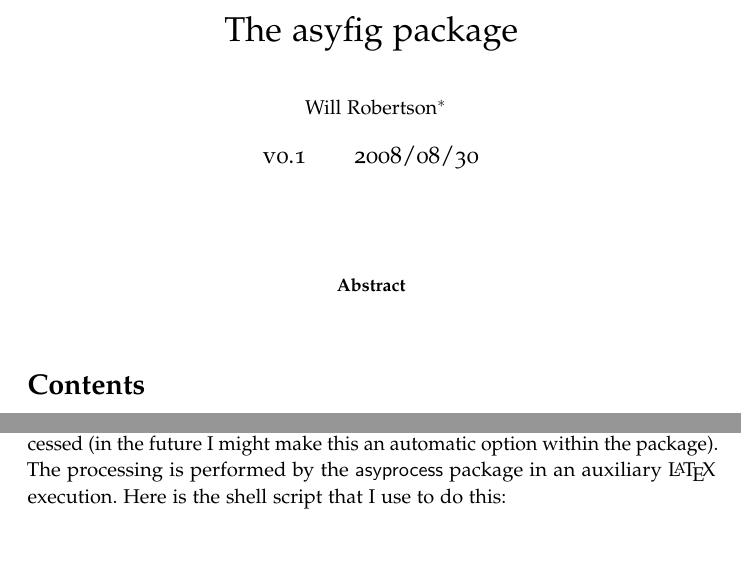
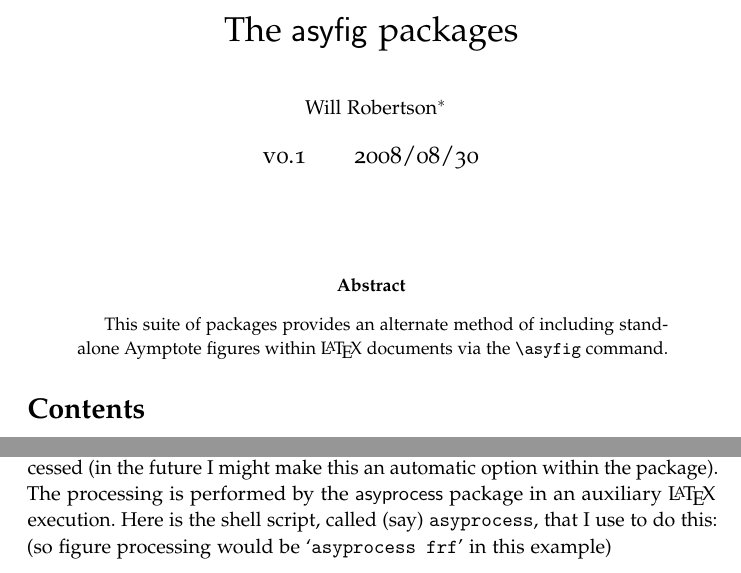
Before and after one commit to wspr/asyfig, a LaTeX paper (asyfig.tex): two parts of pages 1 and 2 of 7, joined at a grey line, cut so that both start at the same text, the shorter picture padded with empty space. The pictures show the PDF file asyfig.pdf that the author committed with the source.

Commit message:
documentation tweak

```diff
--- a/asyfig.tex
+++ b/asyfig.tex
@@ -253,14 +253,15 @@ draw( "Anti-resonance" , align=W, (4,-2) );
 \begin{document}
 {\addtocontents{toc}{\protect\begin{varwidth}[t]{\tocwidthA\linewidth}}}
 
-\title{The asyfig package}
-\author{
+\title{The \pkg{asyfig} packages}
+\author{%
   \normalsize Will Robertson\footnote{\texttt{wspr81@gmail.com}}}
 \date{\fileversion\qquad\filedate}
 
 \maketitle
 
 \begin{abstract}
+This suite of packages provides an alternate method of including stand-alone Aymptote figures within \LaTeX\ documents via the \cmd\asyfig\ command.
 \end{abstract}
 
 \tableofcontents
@@ -287,7 +288,7 @@ Material within |texpreamble| is \emph{not} used in the final typesetting of the
 After processing (see the next step), this graphic can be included in the document with the \cmd\asyfig\arg{graphic name} command. It does \emph{not} take any option arguments like a regular graphic (cf.~\cmd\includegraphics) to affect the scaling or rotation of the graphic; you are expected to produce the figure in the correct size and orientation within Asymptote.
 
 \paragraph{Processing the graphic}
-But before the graphic can be inserted it must be processed (in the future I might make this an automatic option within the package).  The processing is performed by the \pkg{asyprocess} package in an auxiliary \LaTeX\ execution. Here is the shell script that I use to do this:
+But before the graphic can be inserted it must be processed (in the future I might make this an automatic option within the package).  The processing is performed by the \pkg{asyprocess} package in an auxiliary \LaTeX\ execution. Here is the shell script, called (say) |asyprocess|, that I use to do this: (so figure processing would be `|asyprocess frf|' in this example)
 \begin{lstlisting}
 #!/bin/sh
 pdflatex -shell-escape -interaction=batchmode -jobname=$1-comp
```
Also changed, not shown: asyfig.pdf, asyfig.tex (2 more changed lines).
